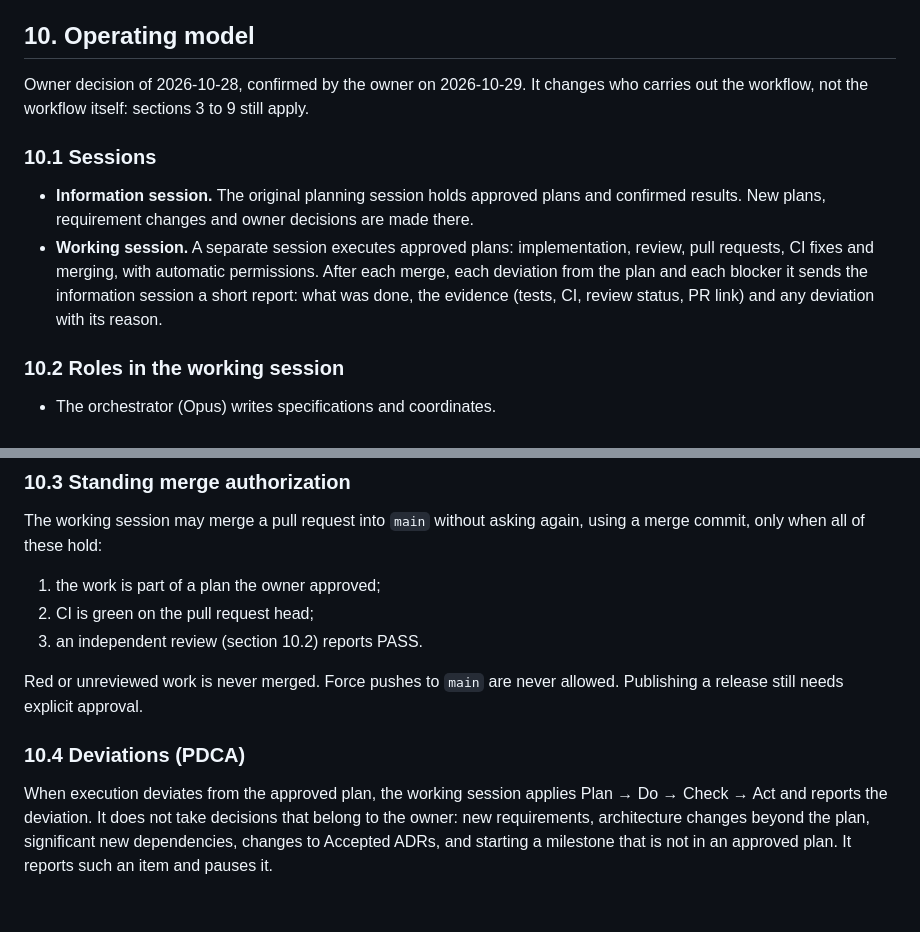
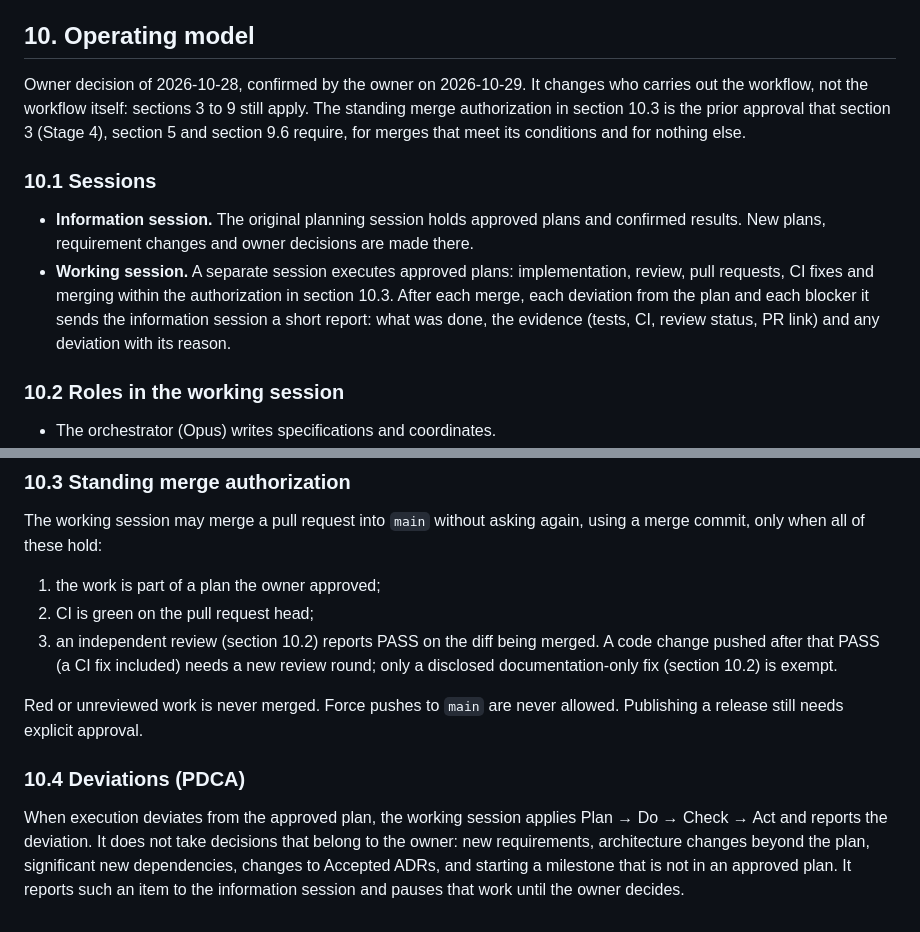
Before and after one commit to tvstore/Forgebase, a Markdown page: AGENTS.md, 2 parts joined by grey strips. Drawn GitHub-style.

Commit message:
AGENTS.md: reconcile section 10 with the approval gates; tie review PASS to the merged diff
Co-Authored-By: Claude Opus 5.5 <noreply@anthropic.com>
Claude-Session: https://claude.ai/code/session_01DRQuoA98ZHBCCCBsHozYsH

```diff
--- a/AGENTS.md
+++ b/AGENTS.md
@@ -228,12 +228,12 @@ See also [ADR 0008](docs/adr/0008-model-selection-policy.md) (records the adopti
 
 ## 10. Operating model
 
-Owner decision of 2026-10-28, confirmed by the owner on 2026-10-29. It changes who carries out the workflow, not the workflow itself: sections 3 to 9 still apply.
+Owner decision of 2026-10-28, confirmed by the owner on 2026-10-29. It changes who carries out the workflow, not the workflow itself: sections 3 to 9 still apply. The standing merge authorization in section 10.3 is the prior approval that section 3 (Stage 4), section 5 and section 9.6 require, for merges that meet its conditions and for nothing else.
 
 ### 10.1 Sessions
 
 - **Information session.** The original planning session holds approved plans and confirmed results. New plans, requirement changes and owner decisions are made there.
-- **Working session.** A separate session executes approved plans: implementation, review, pull requests, CI fixes and merging, with automatic permissions. After each merge, each deviation from the plan and each blocker it sends the information session a short report: what was done, the evidence (tests, CI, review status, PR link) and any deviation with its reason.
+- **Working session.** A separate session executes approved plans: implementation, review, pull requests, CI fixes and merging within the authorization in section 10.3. After each merge, each deviation from the plan and each blocker it sends the information session a short report: what was done, the evidence (tests, CI, review status, PR link) and any deviation with its reason.
 
 ### 10.2 Roles in the working session
 
@@ -247,10 +247,10 @@ The working session may merge a pull request into `main` without asking again, u
 
 1. the work is part of a plan the owner approved;
 2. CI is green on the pull request head;
-3. an independent review (section 10.2) reports PASS.
+3. an independent review (section 10.2) reports PASS on the diff being merged. A code change pushed after that PASS (a CI fix included) needs a new review round; only a disclosed documentation-only fix (section 10.2) is exempt.
 
 Red or unreviewed work is never merged. Force pushes to `main` are never allowed. Publishing a release still needs explicit approval.
 
 ### 10.4 Deviations (PDCA)
 
-When execution deviates from the approved plan, the working session applies Plan → Do → Check → Act and reports the deviation. It does not take decisions that belong to the owner: new requirements, architecture changes beyond the plan, significant new dependencies, changes to Accepted ADRs, and starting a milestone that is not in an approved plan. It reports such an item and pauses it.
+When execution deviates from the approved plan, the working session applies Plan → Do → Check → Act and reports the deviation. It does not take decisions that belong to the owner: new requirements, architecture changes beyond the plan, significant new dependencies, changes to Accepted ADRs, and starting a milestone that is not in an approved plan. It reports such an item to the information session and pauses that work until the owner decides.
```
